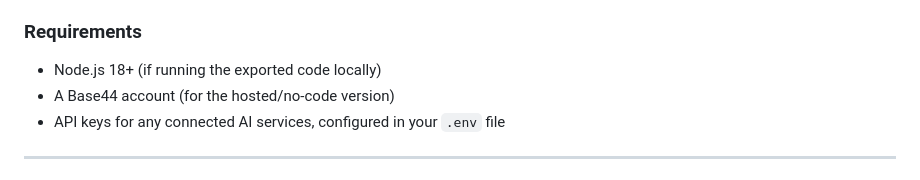
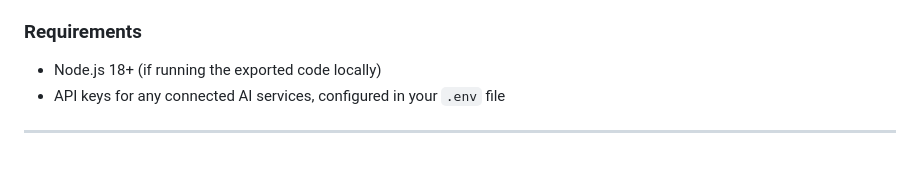
Before and after one commit to Kevin123Ezra/medimind-ai, a Markdown page: README.md, the part around the change. Rendered like a GitHub page.

```diff
--- a/README.md
+++ b/README.md
@@ -78,7 +78,6 @@ Then open the local URL shown in your terminal (typically `http://localhost:3000
 
 ### Requirements
 - Node.js 18+ (if running the exported code locally)
-- A Base44 account (for the hosted/no-code version)
 - API keys for any connected AI services, configured in your `.env` file
 
 ---
```
